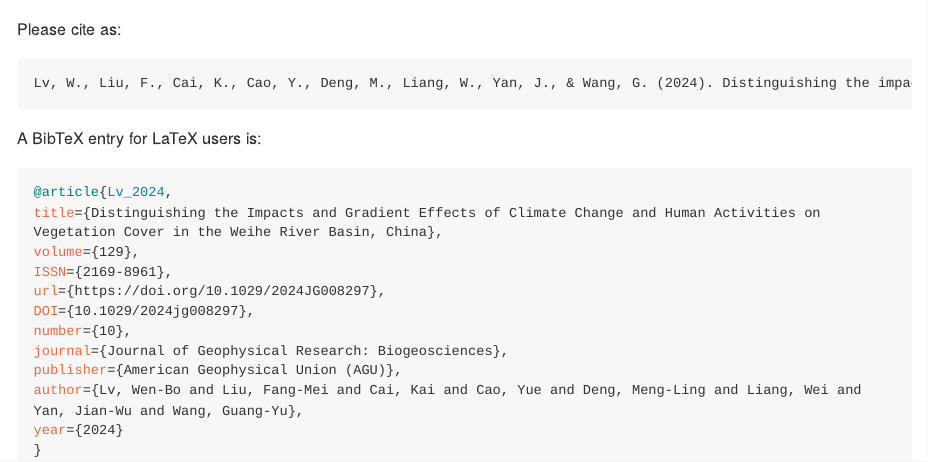
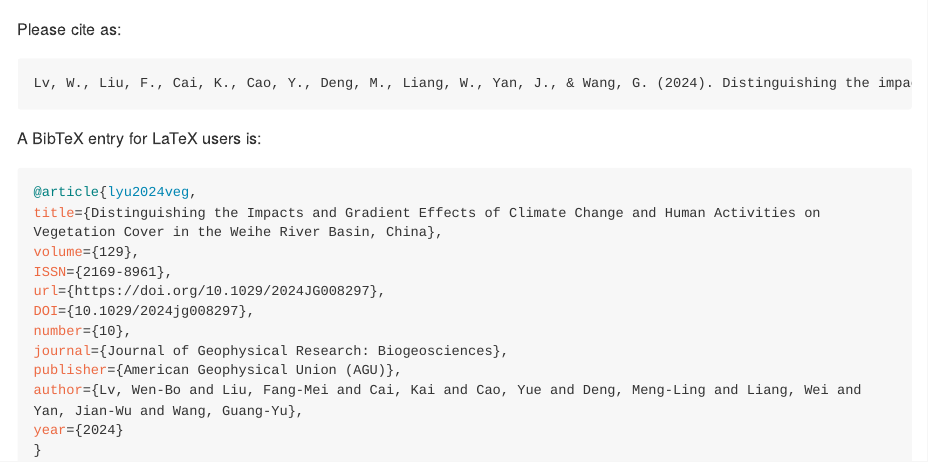
Before and after one commit to SpatLyu/vegetationChange, an R Markdown document (readme.rmd): the page in a window 1100 px wide, from its top. The pictures show the output file readme.md that the author committed with the source, drawn offline in the style of GitHub; long lines of code are wrapped; badge pictures from the web are left out.

Commit message:
update citation latex entry

````diff
--- a/readme.rmd
+++ b/readme.rmd
@@ -17,7 +17,7 @@ Lv, W., Liu, F., Cai, K., Cao, Y., Deng, M., Liang, W., Yan, J., & Wang, G. (202
 A BibTeX entry for LaTeX users is:
 
 ``` bib
-@article{Lv_2024,
+@article{lyu2024veg,
 title={Distinguishing the Impacts and Gradient Effects of Climate Change and Human Activities on Vegetation Cover in the Weihe River Basin, China},
 volume={129},
 ISSN={2169-8961},
````
Also changed, not shown: readme.md.
